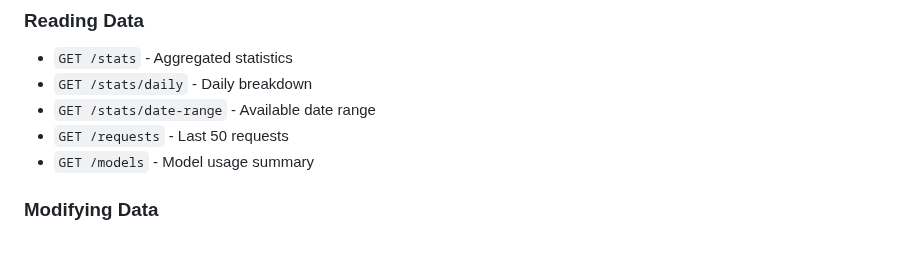
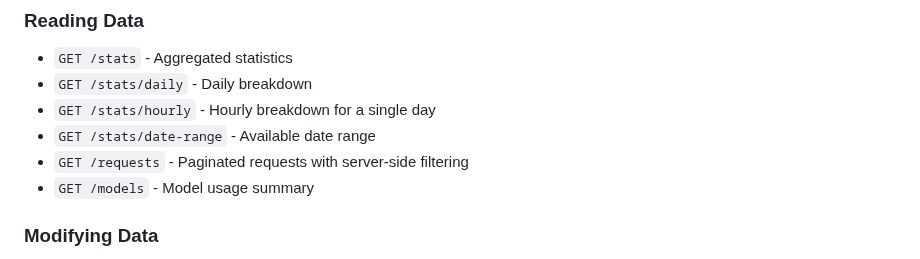
Before and after one commit to pborenstein/apantli, a Markdown page: docs/DATABASE.md, the part around the change. Drawn GitHub-style.

Commit message:
Add missing /stats/hourly endpoint to DATABASE.md
The GET /stats/hourly endpoint was implemented but not documented in the
API Endpoints section. Also clarified that /requests supports server-side
filtering, not just returning last 50 requests.

```diff
--- a/docs/DATABASE.md
+++ b/docs/DATABASE.md
@@ -677,8 +677,9 @@ See [API.md](API.md) for full endpoint documentation.
 
 - `GET /stats` - Aggregated statistics
 - `GET /stats/daily` - Daily breakdown
+- `GET /stats/hourly` - Hourly breakdown for a single day
 - `GET /stats/date-range` - Available date range
-- `GET /requests` - Last 50 requests
+- `GET /requests` - Paginated requests with server-side filtering
 - `GET /models` - Model usage summary
 
 ### Modifying Data
```
